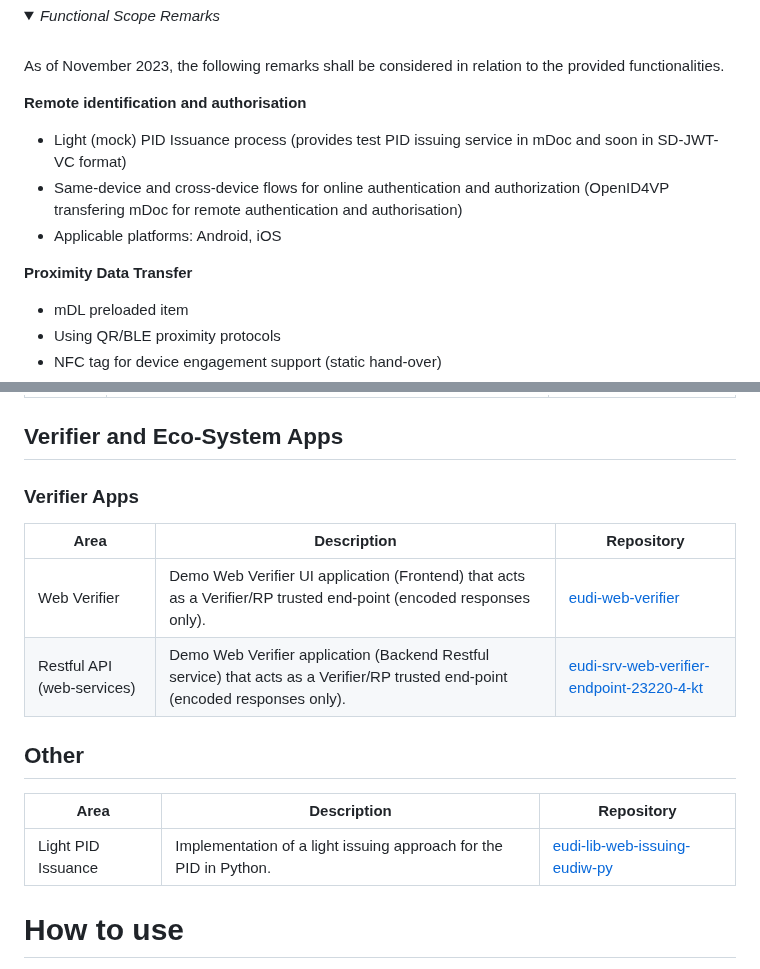
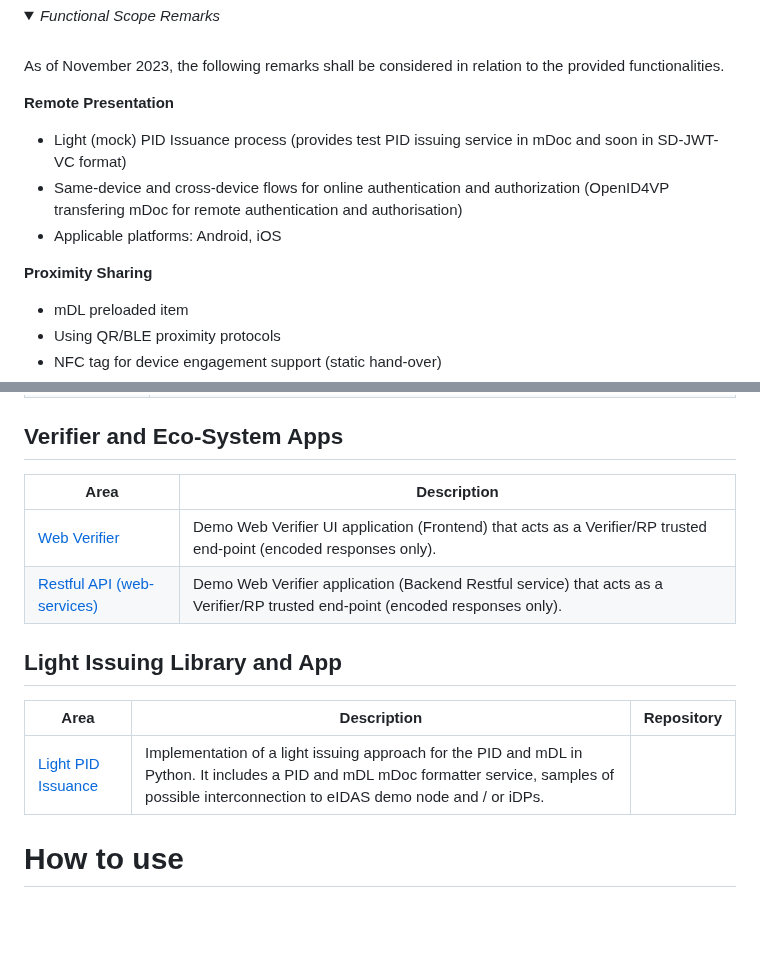
Before and after one commit to paparitsidis-nci/docroot, a Markdown page: intro.md, 2 parts joined by grey strips. GitHub-like rendering; blank space fills up the shorter version.

```diff
--- a/intro.md
+++ b/intro.md
@@ -31,12 +31,12 @@ The current scope of the EUDI Wallet Reference Implementation includes first ite
 
 As of November 2023, the following remarks shall be considered in relation to the provided functionalities.
 
-**Remote identification and authorisation** <br>
+**Remote Presentation** <br>
 - Light (mock) PID Issuance process (provides test PID issuing service in mDoc and soon in SD-JWT-VC format)
 - Same-device and cross-device flows for online authentication and authorization (OpenID4VP transfering mDoc for remote authentication and authorisation)
 - Applicable platforms: Android, iOS
 
-**Proximity Data Transfer**
+**Proximity Sharing**
 - mDL preloaded item
 - Using QR/BLE proximity protocols
 - NFC tag for device engagement support (static hand-over)
@@ -105,19 +100,17 @@ This section provides an overview of the key repositories of the EUDI Reference
 
 ## Verifier and Eco-System Apps
 
-### Verifier Apps
-
-| Area                       | Description                                                                                                                    | Repository                                                                                                                           |
-|----------------------------|--------------------------------------------------------------------------------------------------------------------------------|--------------------------------------------------------------------------------------------------------------------------------------|
-| Web Verifier               | Demo Web Verifier UI application (Frontend) that acts as a Verifier/RP trusted end-point (encoded responses only).             | [eudi-web-verifier](https://github.com/eu-digital-identity-wallet/eudi-web-verifier)                                                 |
-| Restful API (web-services) | Demo Web Verifier application (Backend Restful service) that acts as a Verifier/RP trusted end-point (encoded responses only). | [eudi-srv-web-verifier-endpoint-23220-4-kt](https://github.com/eu-digital-identity-wallet/eudi-srv-web-verifier-endpoint-23220-4-kt) |
+| Area          | Description                                                                   |
+|---------------|-------------------------------------------------------------------------------|
+| [Web Verifier](https://github.com/eu-digital-identity-wallet/eudi-web-verifier)               | Demo Web Verifier UI application (Frontend) that acts as a Verifier/RP trusted end-point (encoded responses only).  |
+| [Restful API (web-services)](https://github.com/eu-digital-identity-wallet/eudi-srv-web-verifier-endpoint-23220-4-kt)             | Demo Web Verifier application (Backend Restful service) that acts as a Verifier/RP trusted end-point (encoded responses only).|
 
 
-## Other
+## Light Issuing Library and App
 
 | Area               | Description                                                        | Repository                                                                                                      |
 |--------------------|--------------------------------------------------------------------|-----------------------------------------------------------------------------------------------------------------|
-| Light PID Issuance | Implementation of a light issuing approach for the PID in Python.	 | [eudi-lib-web-issuing-eudiw-py](https://github.com/eu-digital-identity-wallet/eudi-lib-android-iso18013-holder) |
+| [Light PID Issuance](https://github.com/eu-digital-identity-wallet/eudi-lib-android-iso18013-holder) | Implementation of a light issuing approach for the PID and mDL in Python. It includes a PID and mDL mDoc formatter service, samples of possible interconnection to eIDAS demo  node and / or iDPs.	 |
 
 
 
```
Also changed, not shown: other parts of intro.md (+37 -41 lines).
